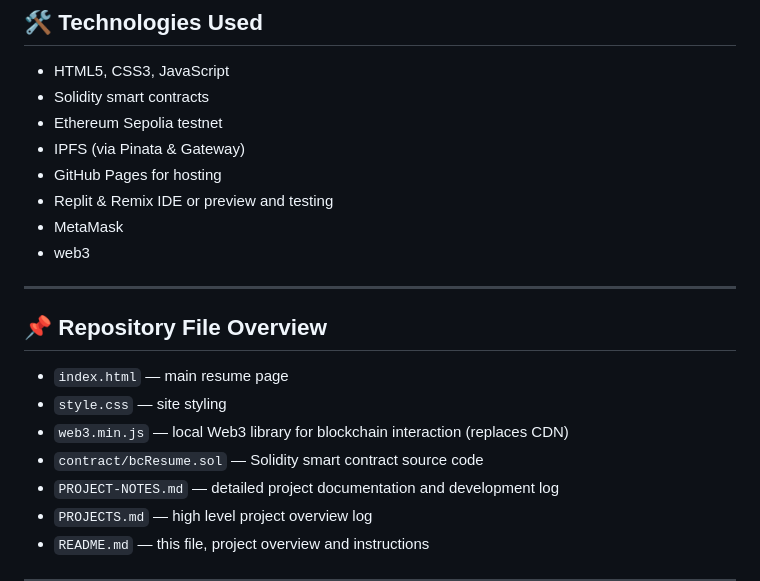
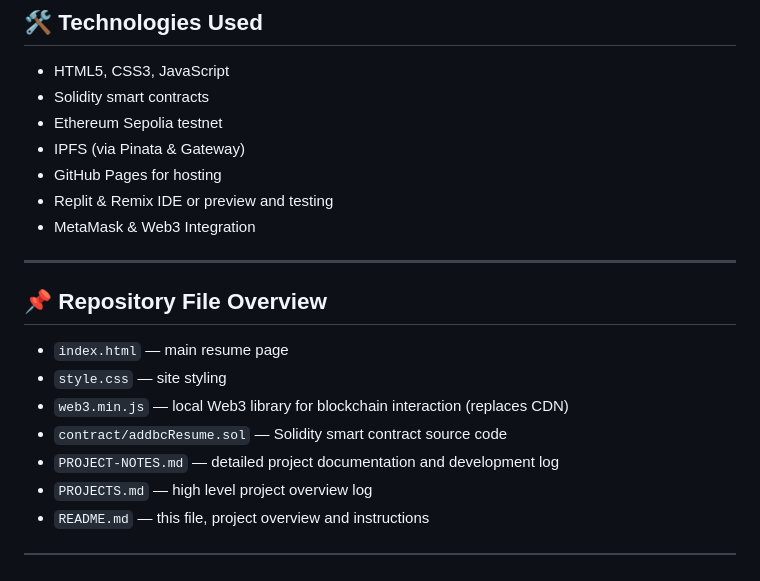
Before and after one commit to obasogie/deborahobasogieresume, a Markdown page: PROJECT-NOTES.md, the part around the change. GitHub-like rendering.

Commit message:
Revise project notes for MetaMask & Web3 integration
Updated notes to reflect MetaMask and Web3 integration, and modified the smart contract file name.

```diff
--- a/PROJECT-NOTES.md
+++ b/PROJECT-NOTES.md
@@ -45,8 +45,7 @@ The updatable resume includes verified credential links and permanent storage on
 - IPFS (via Pinata & Gateway)
 - GitHub Pages for hosting
 - Replit & Remix IDE or preview and testing
-- MetaMask
-- web3
+- MetaMask & Web3 Integration
 
 ---
 
@@ -54,7 +53,7 @@ The updatable resume includes verified credential links and permanent storage on
 - `index.html` — main resume page
 - `style.css` — site styling
 - `web3.min.js` — local Web3 library for blockchain interaction (replaces CDN)
-- `contract/bcResume.sol` — Solidity smart contract source code
+- `contract/addbcResume.sol` — Solidity smart contract source code
 - `PROJECT-NOTES.md` — detailed project documentation and development log
 - `PROJECTS.md` — high level project overview log
 - `README.md` — this file, project overview and instructions
```
